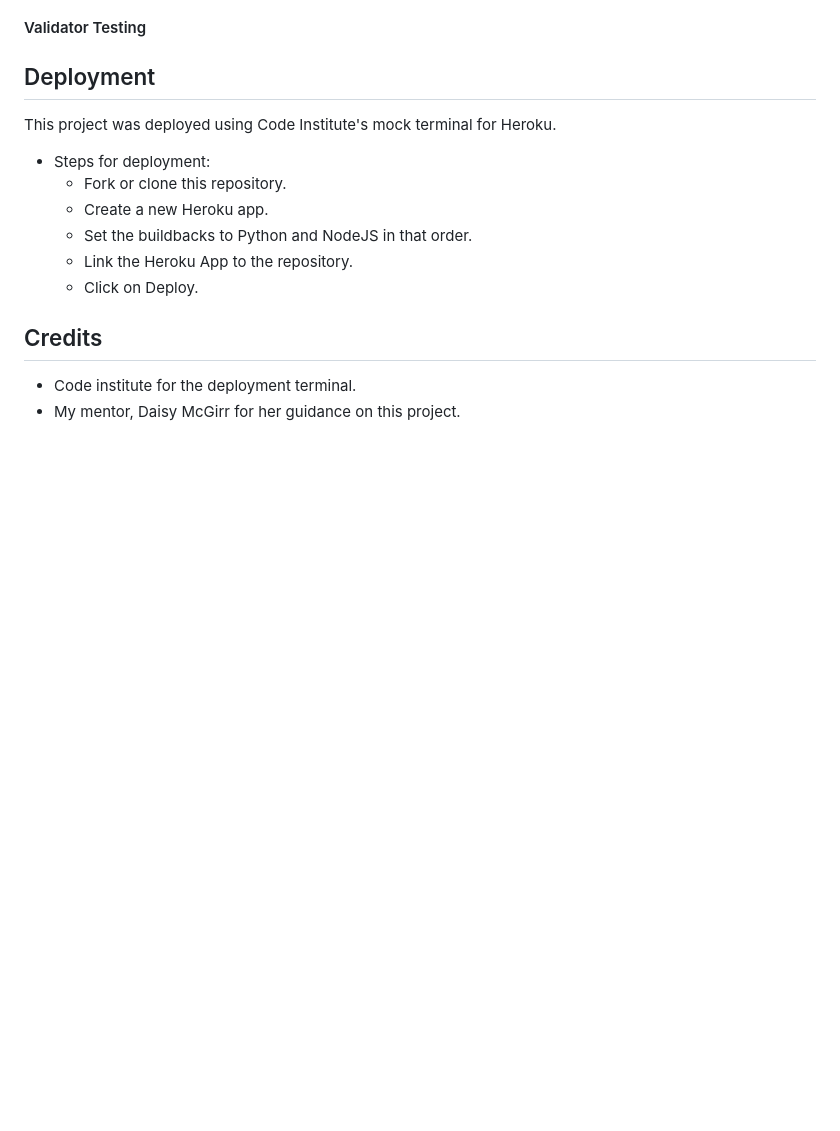
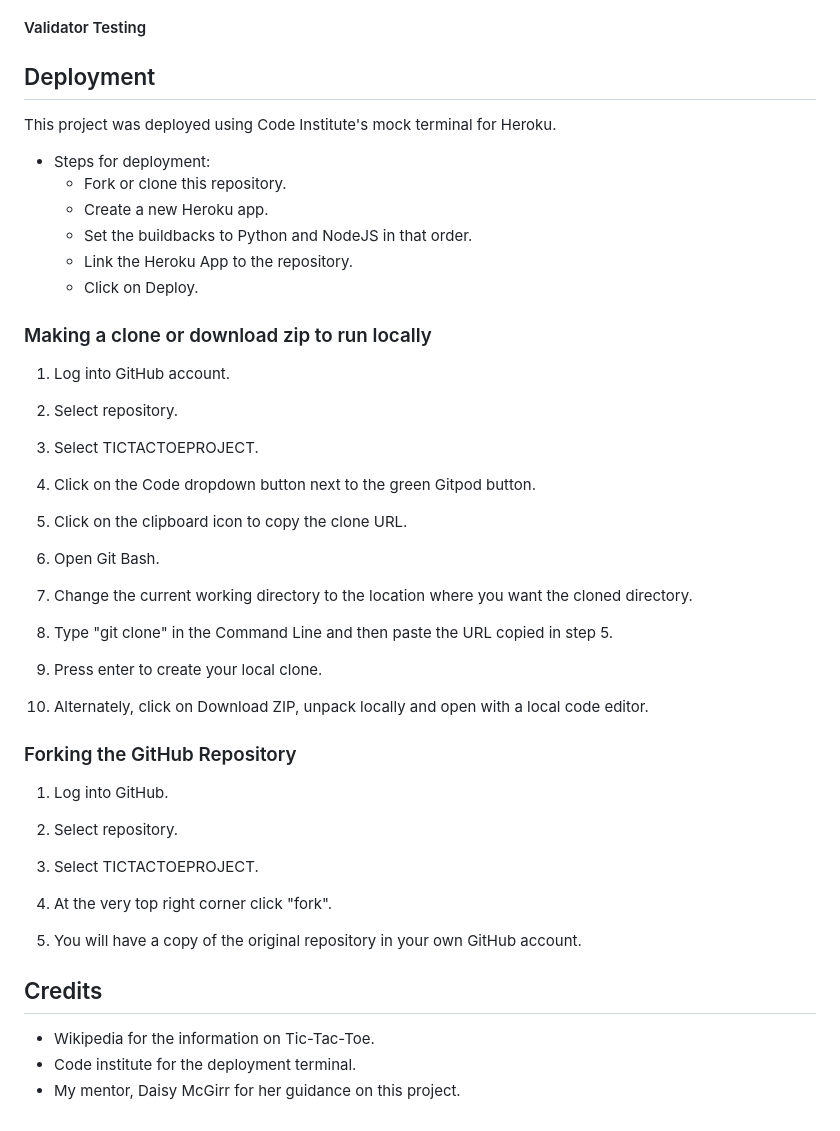
Before and after one commit to Gwgjnr/tictactoeproject, a Markdown page: README.md, the part around the change printed below. GitHub-like rendering; blank space fills up the shorter version.

```diff
--- a/README.md
+++ b/README.md
@@ -78,7 +82,42 @@ This project was deployed using Code Institute's mock terminal for Heroku.
   - Link the Heroku App to the repository.
   - Click on Deploy.
 
+### Making a clone or download zip to run locally
+
+1. Log into GitHub account.
+
+2. Select repository.
+
+3. Select TICTACTOEPROJECT.
+
+4. Click on the Code dropdown button next to the green Gitpod button.
+
+5. Click on the clipboard icon to copy the clone URL.
+
+6. Open Git Bash.
+
+7. Change the current working directory to the location where you want the cloned directory.
+
+8. Type "git clone" in the Command Line and then paste the URL copied in step 5.
+
+9. Press enter to create your local clone.
+
+10. Alternately, click on Download ZIP, unpack locally and open with a local code editor.
+
+### Forking the GitHub Repository
+
+1. Log into GitHub.
+
+2. Select repository.
+
+3. Select TICTACTOEPROJECT.
+
+4. At the very top right corner click "fork".
+
+5. You will have a copy of the original repository in your own GitHub account.
+
 ## Credits
 
+* Wikipedia for the information on Tic-Tac-Toe.
 * Code institute for the deployment terminal.
 * My mentor, Daisy McGirr for her guidance on this project.
```
Also changed, not shown: other parts of README.md (+8 -4 lines), images/PEP8.PNG (added), images/userinputtesting.PNG (added), 1 other file.
